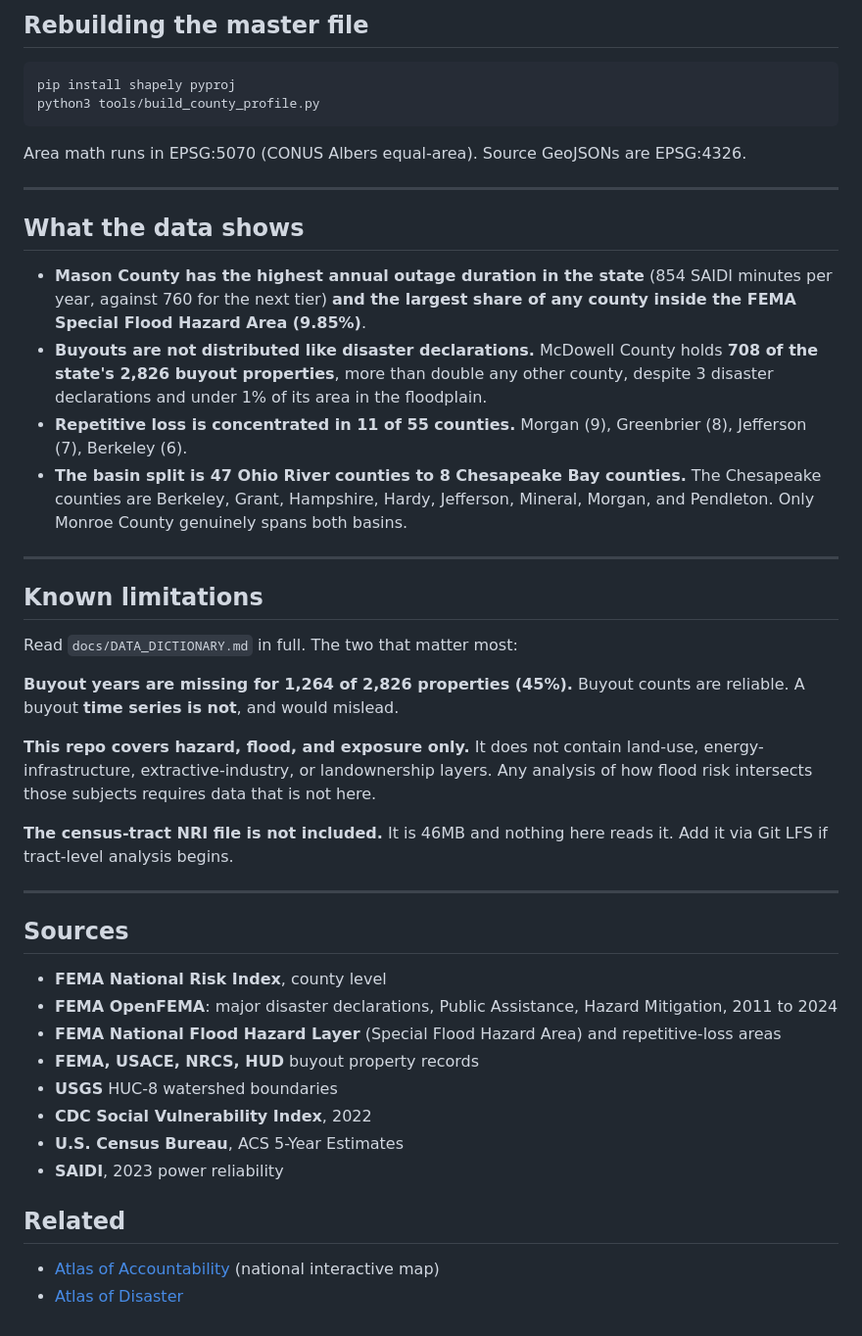
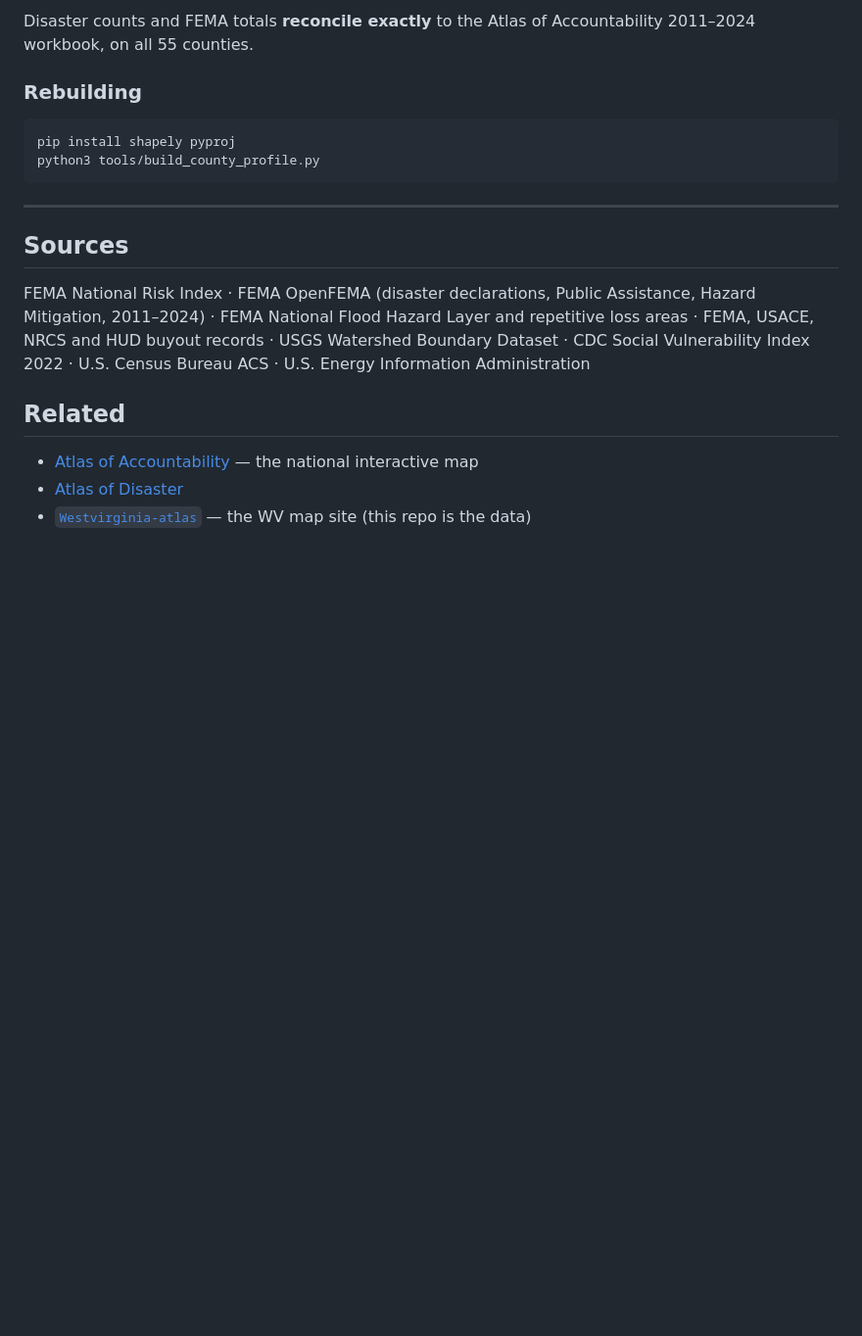
Before and after one commit to judy-huynh/atlas-west-virginia, a Markdown page: README.md, the part around one of its changes. Shown at 98% size. Rendered like a GitHub page; blank space fills up the shorter version.

````diff
--- a/README.md
+++ b/README.md
@@ -34,48 +105,21 @@ Three pages, published at **<https://judy-huynh.github.io/atlas-west-virginia/>*
 
-## Rebuilding the master file
+Disaster counts and FEMA totals **reconcile exactly** to the Atlas of Accountability 2011–2024 workbook, on all 55 counties.
+
+### Rebuilding
 
 ```bash
 pip install shapely pyproj
 python3 tools/build_county_profile.py
 ```
 
-Area math runs in EPSG:5070 (CONUS Albers equal-area). Source GeoJSONs are EPSG:4326.
-
----
-
-## What the data shows
-
-- **Mason County has the highest annual outage duration in the state** (854 SAIDI minutes per year, against 760 for the next tier) **and the largest share of any county inside the FEMA Special Flood Hazard Area (9.85%)**.
-- **Buyouts are not distributed like disaster declarations.** McDowell County holds **708 of the state's 2,826 buyout properties**, more than double any other county, despite 3 disaster declarations and under 1% of its area in the floodplain.
-- **Repetitive loss is concentrated in 11 of 55 counties.** Morgan (9), Greenbrier (8), Jefferson (7), Berkeley (6).
-- **The basin split is 47 Ohio River counties to 8 Chesapeake Bay counties.** The Chesapeake counties are Berkeley, Grant, Hampshire, Hardy, Jefferson, Mineral, Morgan, and Pendleton. Only Monroe County genuinely spans both basins.
-
----
-
-## Known limitations
-
-Read `docs/DATA_DICTIONARY.md` in full. The two that matter most:
-
-**Buyout years are missing for 1,264 of 2,826 properties (45%).** Buyout counts are reliable. A buyout **time series is not**, and would mislead.
-
-**This repo covers hazard, flood, and exposure only.** It does not contain land-use, energy-infrastructure, extractive-industry, or landownership layers. Any analysis of how flood risk intersects those subjects requires data that is not here.
-
-**The census-tract NRI file is not included.** It is 46MB and nothing here reads it. Add it via Git LFS if tract-level analysis begins.
-
 ---
 
 ## Sources
 
-- **FEMA National Risk Index**, county level
-- **FEMA OpenFEMA**: major disaster declarations, Public Assistance, Hazard Mitigation, 2011 to 2024
-- **FEMA National Flood Hazard Layer** (Special Flood Hazard Area) and repetitive-loss areas
-- **FEMA, USACE, NRCS, HUD** buyout property records
-- **USGS** HUC-8 watershed boundaries
-- **CDC Social Vulnerability Index**, 2022
-- **U.S. Census Bureau**, ACS 5-Year Estimates
-- **SAIDI**, 2023 power reliability
+FEMA National Risk Index · FEMA OpenFEMA (disaster declarations, Public Assistance, Hazard Mitigation, 2011–2024) · FEMA National Flood Hazard Layer and repetitive loss areas · FEMA, USACE, NRCS and HUD buyout records · USGS Watershed Boundary Dataset · CDC Social Vulnerability Index 2022 · U.S. Census Bureau ACS · U.S. Energy Information Administration
 
 ## Related
 
-- [Atlas of Accountability](https://rebuildbydesign.github.io/atlas-of-accountability-v2/) (national interactive map)
+- [Atlas of Accountability](https://rebuildbydesign.github.io/atlas-of-accountability-v2/) — the national interactive map
 - [Atlas of Disaster](https://rebuildbydesign.org/atlas-of-disaster/)
+- [`Westvirginia-atlas`](https://github.com/rebuildbydesign/Westvirginia-atlas) — the WV map site (this repo is the data)
````
Also changed, not shown: other parts of README.md (+91 -20 lines).
